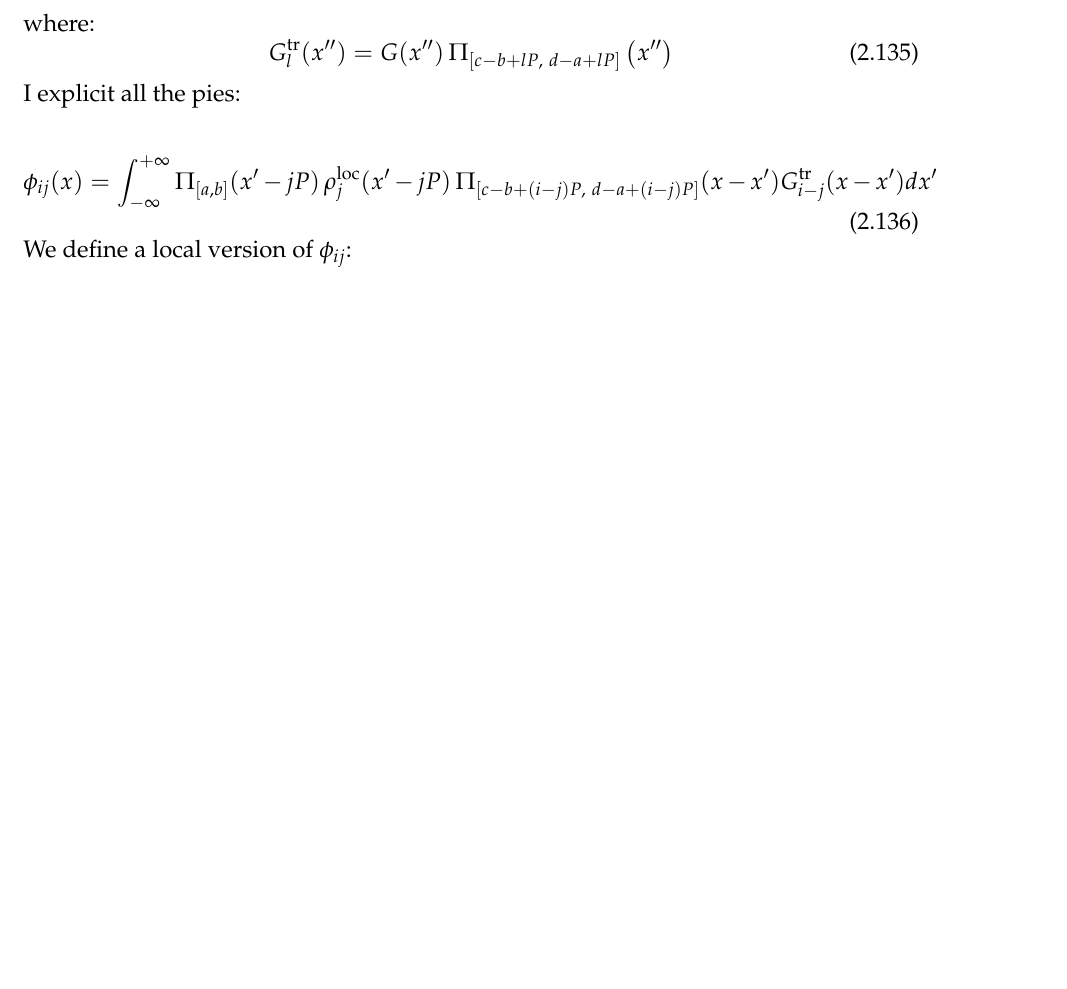
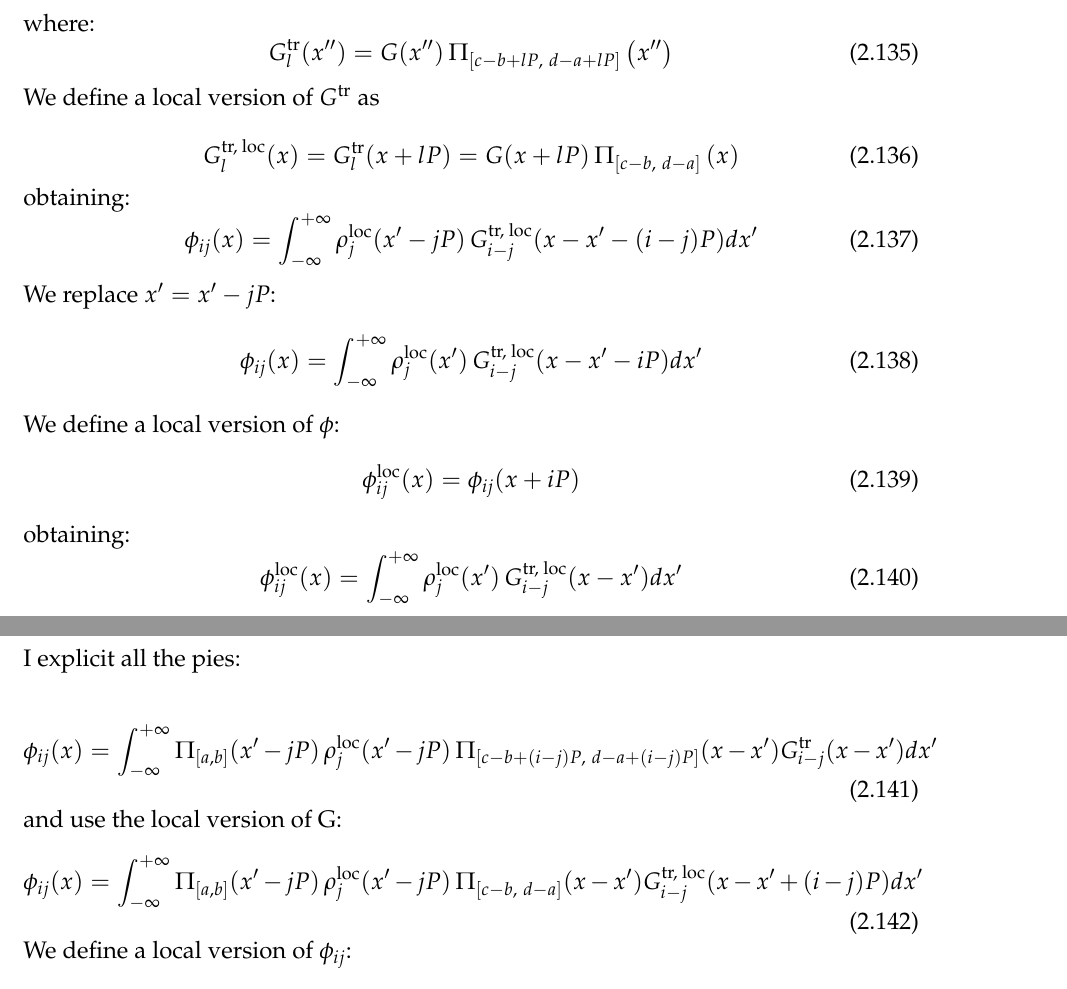
Before and after one commit to xsuite/xsuite, a LaTeX book (docs/physics_manual/physics_man.tex, which reads docs/physics_manual/xfields.tex): part of page 39 of 80 before the commit and two parts of pages 39 and 40 of 80 after it, the two joined at a grey line, cut so that both start at the same text, the shorter picture padded with empty space. Compiled offline with pdfLaTeX.

Commit message:
Quick push

```diff
--- a/docs/physics_manual/xfields.tex
+++ b/docs/physics_manual/xfields.tex
@@ -825,6 +832,45 @@ G^\text{tr}_l(x'') = G(x'')\,
 \right)
 \end{equation}
 
+We define a local version of $G^\text{tr}$ as
+
+\begin{equation}
+G^\text{tr, loc}_l(x) = G^\text{tr}_l(x + lP)
+=
+G(x +lP)\,
+\Pi_{[c-b,~d-a]}
+\left(x\right)
+\end{equation}
+
+obtaining:
+\begin{equation}
+\phi_{ij}(x) =
+\int_{-\infty}^{+\infty}
+\rho^\text{loc}_j(x' - jP)\,G^\text{tr, loc}_{i-j}(x-x'-(i-j)P) dx'
+\end{equation}
+
+We replace $x' = x' - jP$:
+\begin{equation}
+\phi_{ij}(x) =
+\int_{-\infty}^{+\infty}
+\rho^\text{loc}_j(x')\,G^\text{tr, loc}_{i-j}(x-x' - iP) dx'
+\end{equation}
+
+We define a local version of $\phi$:
+\begin{equation}
+\phi_{ij}^\text{loc}(x) = \phi_{ij}(x+iP)
+\end{equation}
+
+obtaining:
+\begin{equation}
+\phi_{ij}^\text{loc}(x) = \int_{-\infty}^{+\infty}
+\rho^\text{loc}_j(x')\,G^\text{tr, loc}_{i-j}(x-x') dx'
+\end{equation}
+
+
+\clearpage
+---------
+
 I explicit all the pies:
 
 \begin{equation}
@@ -834,6 +880,16 @@ I explicit all the pies:
 \rho^\text{loc}_j(x' - jP)\,
 \Pi_{[c-b+(i-j)P,~d-a+(i-j)P]}(x-x')
 G^\text{tr}_{i-j}(x-x') dx'
+\end{equation}
+
+and use the local version of G:
+\begin{equation}
+\phi_{ij}(x) =
+\int_{-\infty}^{+\infty}
+\Pi_{[a, b]} (x' - jP)\,
+\rho^\text{loc}_j(x' - jP)\,
+\Pi_{[c-b,~d-a]}(x-x')
+G^\text{tr, loc}_{i-j}(x - x' +(i-j) P) dx'
 \label{eq:contrib}
 \end{equation}
 
```
Also changed, not shown: docs/physics_manual/physics_man.pdf, docs/physics_manual/xfields.tex (9 more changed lines).
